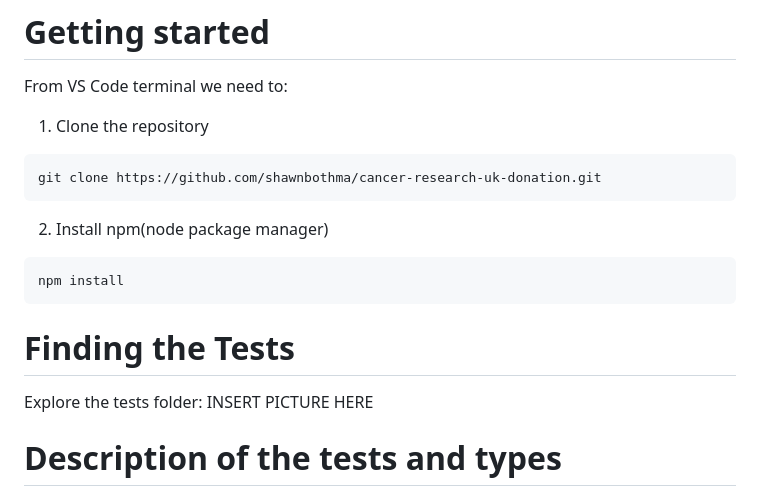
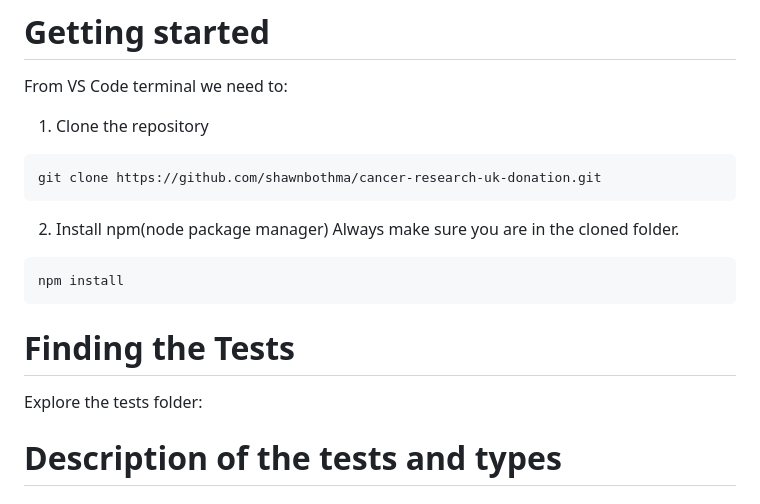
Before and after one commit to shawnbothma/cancer-research-uk-donation, a Markdown page: README.md, the part around the change. Drawn GitHub-style.

````diff
--- a/README.md
+++ b/README.md
@@ -17,14 +17,13 @@ From VS Code terminal we need to:
 ```
 git clone https://github.com/shawnbothma/cancer-research-uk-donation.git
 ```
-2. Install npm(node package manager)
+2. Install npm(node package manager) Always make sure you are in the cloned folder.
 ```
 npm install
 ```
 # Finding the Tests
 
 Explore the tests folder:
-INSERT PICTURE HERE
 
 # Description of the tests and types
    ### End to End (E2E) make a donation.test.ts
````
